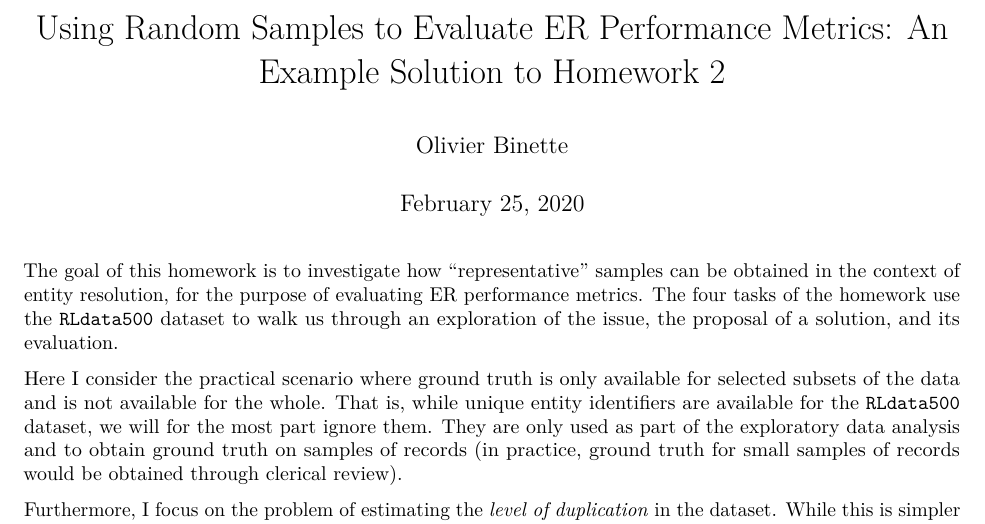
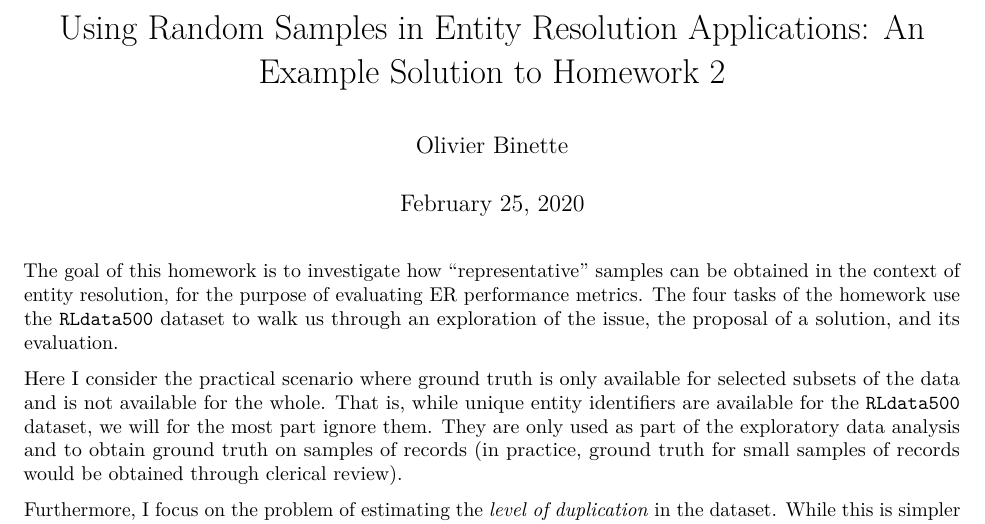
Before and after one commit to STA-690-S21/hw-02-solution, an R Markdown document (solution.Rmd): part of page 1 of 8, cut at the place of the change. The pictures show the output file solution.pdf that the author committed with the source.

Commit message:
Change title

```diff
--- a/solution.Rmd
+++ b/solution.Rmd
@@ -1,5 +1,5 @@
 ---
-title: "Using Random Samples to Evaluate ER Performance Metrics: An Example Solution to Homework 2"
+title: "Using Random Samples in Entity Resolution Applications: An Example Solution to Homework 2"
 author: "Olivier Binette"
 date: "February 25, 2020"
 header-includes:
```
Also changed, not shown: solution.pdf.
